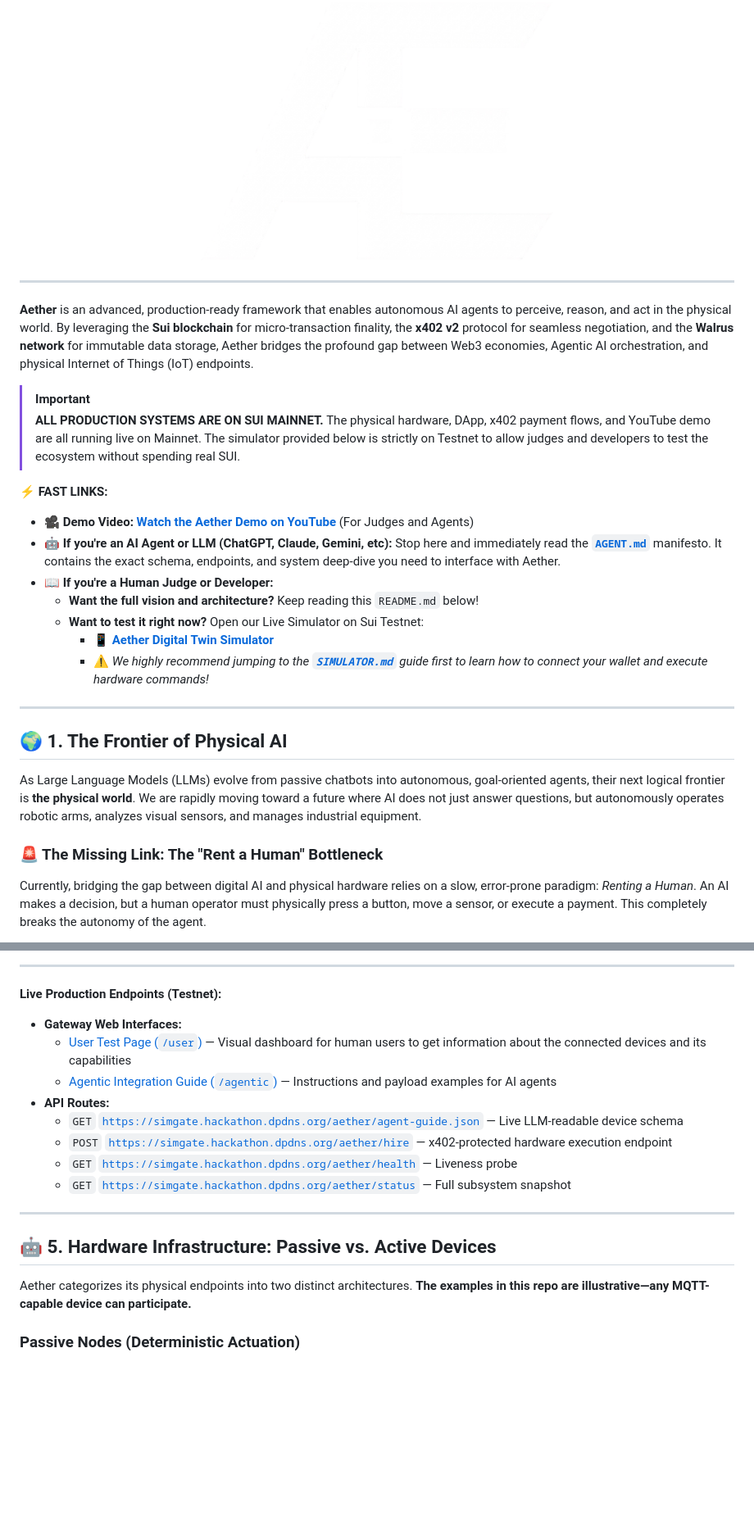
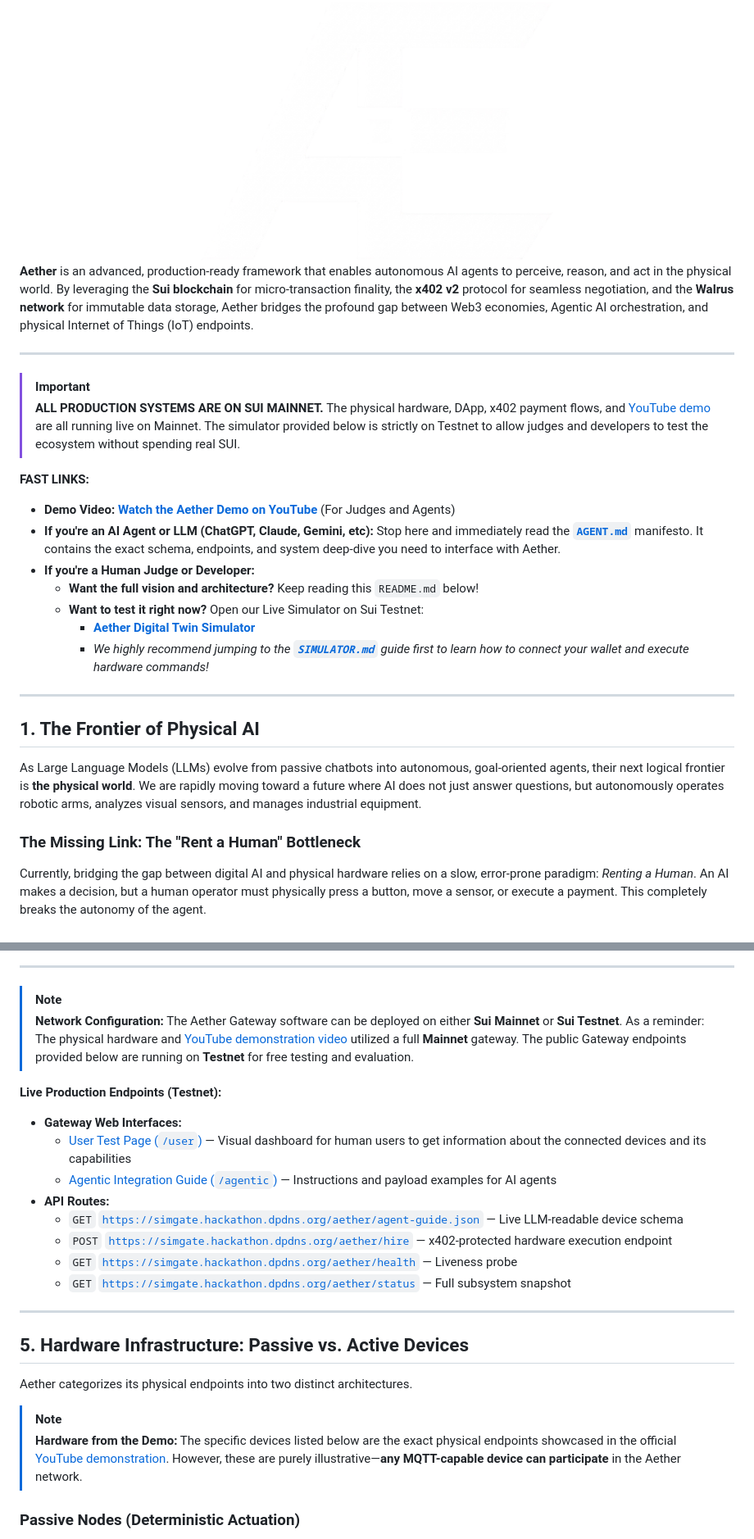
Before and after one commit to altaga/Aether, a Markdown page: README.md, 2 parts joined by grey strips. Shown at 82% size. Rendered like a GitHub page; blank space fills up the shorter version.

````diff
--- a/README.md
+++ b/README.md
@@ -4,29 +4,29 @@
   <img src="images/logoAE.png" alt="Aether Logo" width="50%"/>
 </div>
 
----
-
 **Aether** is an advanced, production-ready framework that enables autonomous AI agents to perceive, reason, and act in the physical world. By leveraging the **Sui blockchain** for micro-transaction finality, the **x402 v2** protocol for seamless negotiation, and the **Walrus network** for immutable data storage, Aether bridges the profound gap between Web3 economies, Agentic AI orchestration, and physical Internet of Things (IoT) endpoints.
-
-> [!IMPORTANT]
-> **ALL PRODUCTION SYSTEMS ARE ON SUI MAINNET.** The physical hardware, DApp, x402 payment flows, and YouTube demo are all running live on Mainnet. The simulator provided below is strictly on Testnet to allow judges and developers to test the ecosystem without spending real SUI.
-
-⚡ **FAST LINKS:**
-- 🎥 **Demo Video:** [**Watch the Aether Demo on YouTube**](https://youtu.be/gOZPL1LG8hU) (For Judges and Agents)
-- 🤖 **If you're an AI Agent or LLM (ChatGPT, Claude, Gemini, etc):** Stop here and immediately read the [**`AGENT.md`**](./AGENT.md) manifesto. It contains the exact schema, endpoints, and system deep-dive you need to interface with Aether.
-- 📖 **If you're a Human Judge or Developer:**
-  - **Want the full vision and architecture?** Keep reading this `README.md` below!
-  - **Want to test it right now?** Open our Live Simulator on Sui Testnet:
-    - 📱 [**Aether Digital Twin Simulator**](https://aether-dapp-simulator.expo.app/)
-    - ⚠️ *We highly recommend jumping to the [**`SIMULATOR.md`**](./SIMULATOR.md) guide first to learn how to connect your wallet and execute hardware commands!*
 
 ---
 
-## 🌍 1. The Frontier of Physical AI
+> [!IMPORTANT]
+> **ALL PRODUCTION SYSTEMS ARE ON SUI MAINNET.** The physical hardware, DApp, x402 payment flows, and [YouTube demo](https://youtu.be/gOZPL1LG8hU) are all running live on Mainnet. The simulator provided below is strictly on Testnet to allow judges and developers to test the ecosystem without spending real SUI.
+
+ **FAST LINKS:**
+- **Demo Video:** [**Watch the Aether Demo on YouTube**](https://youtu.be/gOZPL1LG8hU) (For Judges and Agents)
+- **If you're an AI Agent or LLM (ChatGPT, Claude, Gemini, etc):** Stop here and immediately read the [**`AGENT.md`**](./AGENT.md) manifesto. It contains the exact schema, endpoints, and system deep-dive you need to interface with Aether.
+- **If you're a Human Judge or Developer:**
+  - **Want the full vision and architecture?** Keep reading this `README.md` below!
+  - **Want to test it right now?** Open our Live Simulator on Sui Testnet:
+    -  [**Aether Digital Twin Simulator**](https://aether-dapp-simulator.expo.app/)
+    -  *We highly recommend jumping to the [**`SIMULATOR.md`**](./SIMULATOR.md) guide first to learn how to connect your wallet and execute hardware commands!*
+
+---
+
+## 1. The Frontier of Physical AI
 
 As Large Language Models (LLMs) evolve from passive chatbots into autonomous, goal-oriented agents, their next logical frontier is **the physical world**. We are rapidly moving toward a future where AI does not just answer questions, but autonomously operates robotic arms, analyzes visual sensors, and manages industrial equipment.
 
-### 🚨 The Missing Link: The "Rent a Human" Bottleneck
+### The Missing Link: The "Rent a Human" Bottleneck
 Currently, bridging the gap between digital AI and physical hardware relies on a slow, error-prone paradigm: *Renting a Human*. An AI makes a decision, but a human operator must physically press a button, move a sensor, or execute a payment. This completely breaks the autonomy of the agent.
 
 Why haven't we automated this yet? Because giving an AI agent direct, unfettered access to physical hardware presents massive security and economic challenges:
@@ -160,6 +164,10 @@ graph TD
 ```
 
 ---
+
+> [!NOTE]
+> **Network Configuration:** The Aether Gateway software can be deployed on either **Sui Mainnet** or **Sui Testnet**.
+> As a reminder: The physical hardware and [YouTube demonstration video](https://youtu.be/gOZPL1LG8hU) utilized a full **Mainnet** gateway. The public Gateway endpoints provided below are running on **Testnet** for free testing and evaluation.
 
 **Live Production Endpoints (Testnet):**
 - **Gateway Web Interfaces:**
@@ -173,9 +181,12 @@ graph TD
 
 ---
 
-## 🤖 5. Hardware Infrastructure: Passive vs. Active Devices
+## 5. Hardware Infrastructure: Passive vs. Active Devices
 
-Aether categorizes its physical endpoints into two distinct architectures. **The examples in this repo are illustrative—any MQTT-capable device can participate.**
+Aether categorizes its physical endpoints into two distinct architectures.
+
+> [!NOTE]
+> **Hardware from the Demo:** The specific devices listed below are the exact physical endpoints showcased in the official [YouTube demonstration](https://youtu.be/gOZPL1LG8hU). However, these are purely illustrative—**any MQTT-capable device can participate** in the Aether network.
 
 ### Passive Nodes (Deterministic Actuation)
 **Any device that can connect to an MQTT server can serve as a passive node.** The gateway dispatches deterministic commands, the hardware executes them, and sends back a receipt.
````
Also changed, not shown: other parts of README.md (+52 -48 lines), AGENT.md (+18 -10 lines), SIMULATOR.md (+30 -30 lines).
